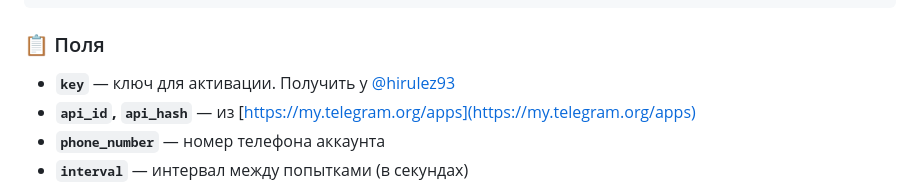
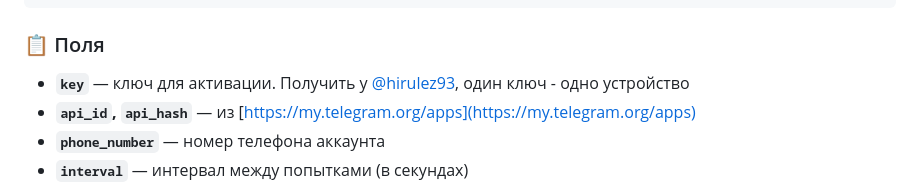
Before and after one commit to hirulez/gifterbot, a Markdown page: README.md, the part around the change. Rendered like a GitHub page.

```diff
--- a/README.md
+++ b/README.md
@@ -87,7 +87,7 @@
 
 ### 📋 Поля
 
-- **`key`** — ключ для активации. Получить у [@hirulez93](https://t.me/hirulez93)
+- **`key`** — ключ для активации. Получить у [@hirulez93](https://t.me/hirulez93), один ключ - одно устройство
 - **`api_id`, `api_hash`** — из [https://my.telegram.org/apps](https://my.telegram.org/apps)
 - **`phone_number`** — номер телефона аккаунта
 - **`interval`** — интервал между попытками (в секундах)
```
